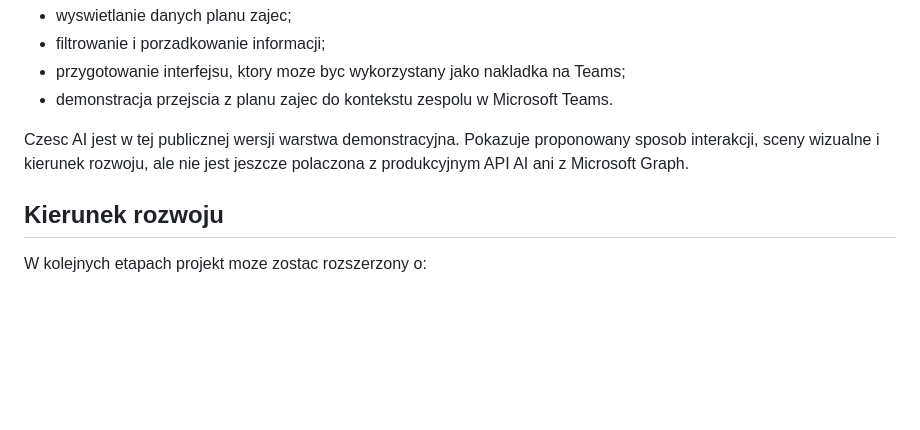
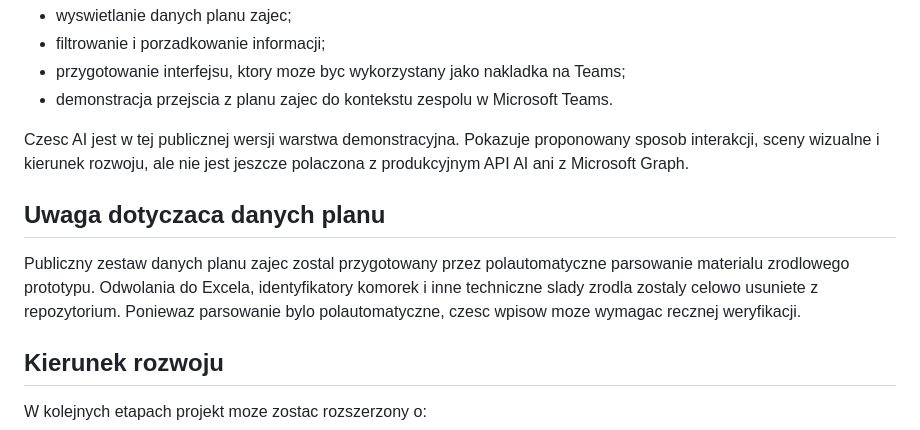
Before and after one commit to yug-infra/asystent-studenta-ai-demo, a Markdown page: README_PL.md, the part around the change. Drawn GitHub-style; blank space fills up the shorter version.

Commit message:
Add Polish schedule parsing note

```diff
--- a/README_PL.md
+++ b/README_PL.md
@@ -18,6 +18,10 @@ W obecnej wersji prototypu dziala modul planu zajec:
 - demonstracja przejscia z planu zajec do kontekstu zespolu w Microsoft Teams.
 
 Czesc AI jest w tej publicznej wersji warstwa demonstracyjna. Pokazuje proponowany sposob interakcji, sceny wizualne i kierunek rozwoju, ale nie jest jeszcze polaczona z produkcyjnym API AI ani z Microsoft Graph.
+
+## Uwaga dotyczaca danych planu
+
+Publiczny zestaw danych planu zajec zostal przygotowany przez polautomatyczne parsowanie materialu zrodlowego prototypu. Odwolania do Excela, identyfikatory komorek i inne techniczne slady zrodla zostaly celowo usuniete z repozytorium. Poniewaz parsowanie bylo polautomatyczne, czesc wpisow moze wymagac recznej weryfikacji.
 
 ## Kierunek rozwoju
 
```
